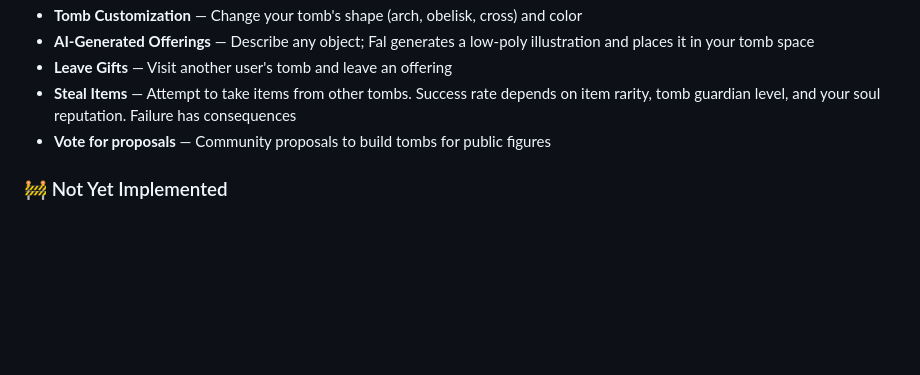
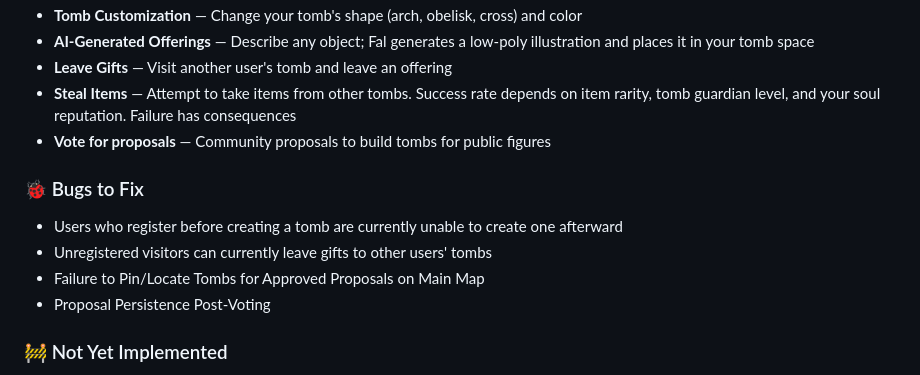
Before and after one commit to jenmin0/sigh_ber_tomb, a Markdown page: README.md, the part around the change. Drawn GitHub-style; blank space fills up the shorter version.

```diff
--- a/README.md
+++ b/README.md
@@ -27,6 +27,12 @@ Each user registers by selecting a burial tradition (sky burial in Qinghai, fant
 - **Steal Items** — Attempt to take items from other tombs. Success rate depends on item rarity, tomb guardian level, and your soul reputation. Failure has consequences
 - **Vote for proposals** — Community proposals to build tombs for public figures
 
+### 🐞 Bugs to Fix
+
+- Users who register before creating a tomb are currently unable to create one afterward
+- Unregistered visitors can currently leave gifts to other users' tombs
+- Failure to Pin/Locate Tombs for Approved Proposals on Main Map
+- Proposal Persistence Post-Voting
 
 ### 🚧 Not Yet Implemented
 
```
